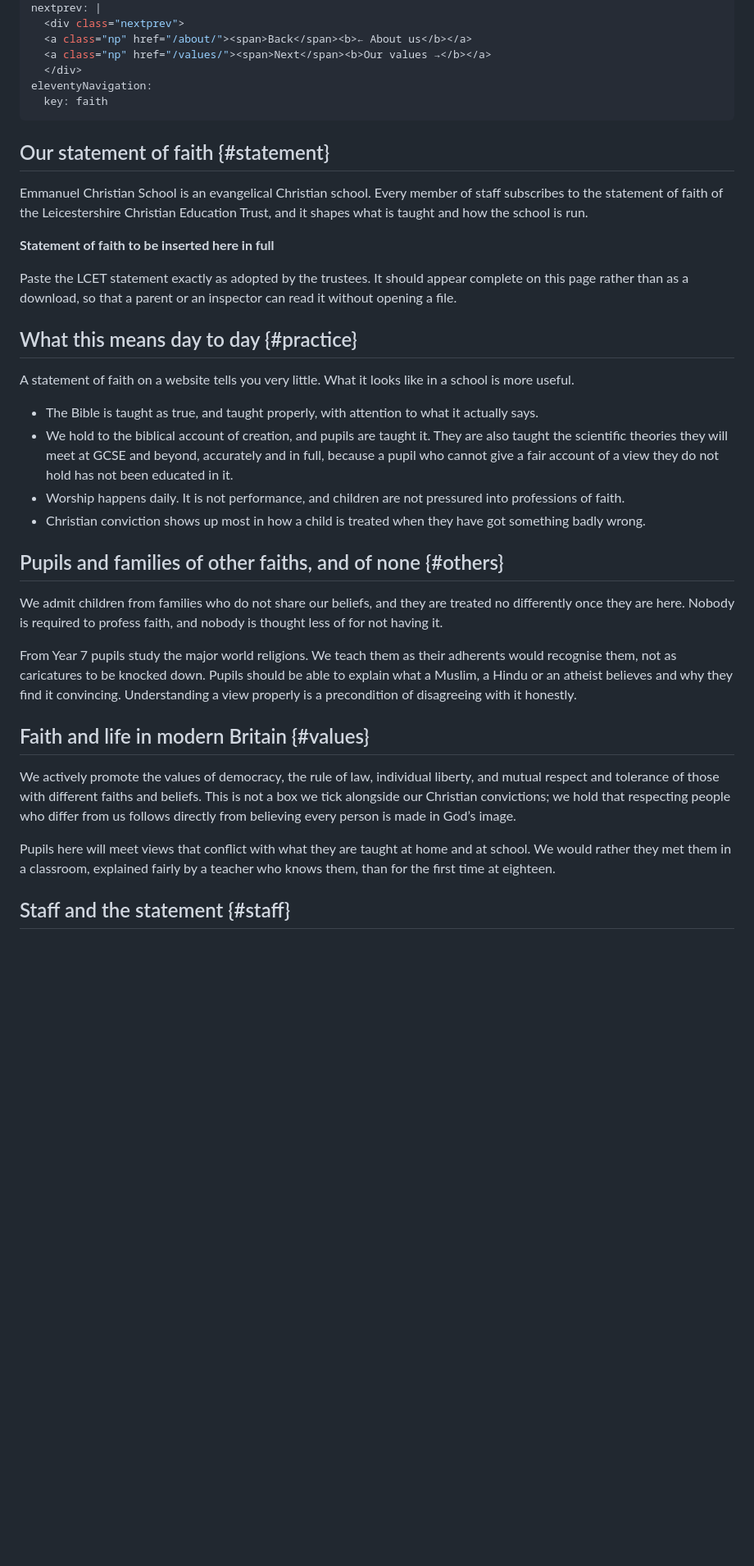
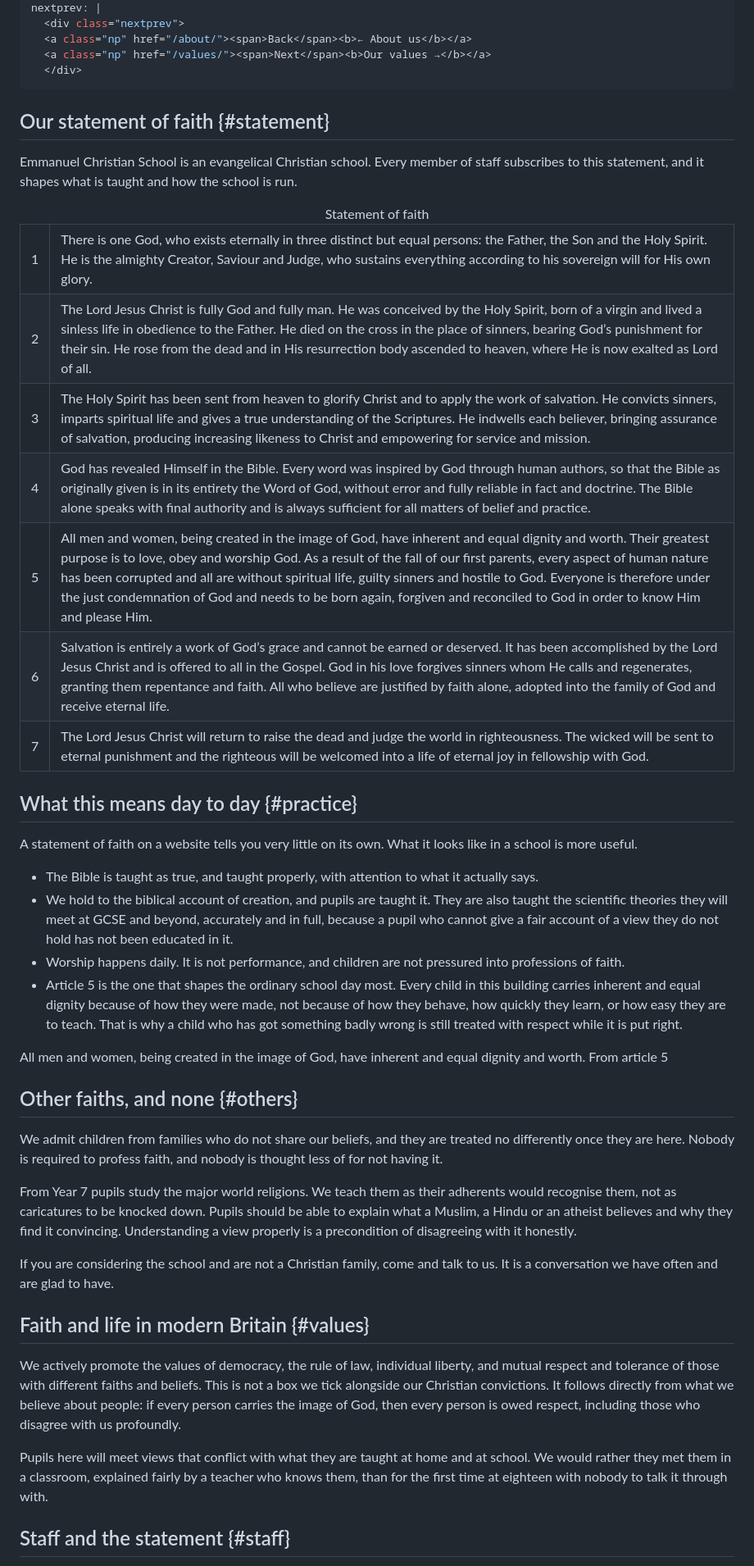
Before and after one commit to ecsleicester/ecsleicester.github.io, a Markdown page: src/faith.md, the part around one of its changes. Shown at 82% size. Drawn GitHub-style; blank space fills up the shorter version.

```diff
--- a/src/faith.md
+++ b/src/faith.md
@@ -25,39 +25,50 @@ nextprev: |
   <a class="np" href="/about/"><span>Back</span><b>← About us</b></a>
   <a class="np" href="/values/"><span>Next</span><b>Our values →</b></a>
   </div>
-eleventyNavigation:
-  key: faith
 ---
 
 ## Our statement of faith {#statement}
 
-<p class="lead">Emmanuel Christian School is an evangelical Christian school. Every member of staff subscribes to the statement of faith of the Leicestershire Christian Education Trust, and it shapes what is taught and how the school is run.</p>
+<p class="lead">Emmanuel Christian School is an evangelical Christian school. Every member of staff subscribes to this statement, and it shapes what is taught and how the school is run.</p>
 
-<div class="note">
-<p><b><span class="todo">Statement of faith to be inserted here in full</span></b></p>
-<p>Paste the LCET statement exactly as adopted by the trustees. It should appear complete on this page rather than as a download, so that a parent or an inspector can read it without opening a file.</p>
-</div>
+<table>
+  <caption>Statement of faith</caption>
+  <tbody>
+    <tr><td class="num" style="width:6%">1</td><td>There is one God, who exists eternally in three distinct but equal persons: the Father, the Son and the Holy Spirit. He is the almighty Creator, Saviour and Judge, who sustains everything according to his sovereign will for His own glory.</td></tr>
+    <tr><td class="num">2</td><td>The Lord Jesus Christ is fully God and fully man. He was conceived by the Holy Spirit, born of a virgin and lived a sinless life in obedience to the Father. He died on the cross in the place of sinners, bearing God’s punishment for their sin. He rose from the dead and in His resurrection body ascended to heaven, where He is now exalted as Lord of all.</td></tr>
+    <tr><td class="num">3</td><td>The Holy Spirit has been sent from heaven to glorify Christ and to apply the work of salvation. He convicts sinners, imparts spiritual life and gives a true understanding of the Scriptures. He indwells each believer, bringing assurance of salvation, producing increasing likeness to Christ and empowering for service and mission.</td></tr>
+    <tr><td class="num">4</td><td>God has revealed Himself in the Bible. Every word was inspired by God through human authors, so that the Bible as originally given is in its entirety the Word of God, without error and fully reliable in fact and doctrine. The Bible alone speaks with final authority and is always sufficient for all matters of belief and practice.</td></tr>
+    <tr><td class="num">5</td><td>All men and women, being created in the image of God, have inherent and equal dignity and worth. Their greatest purpose is to love, obey and worship God. As a result of the fall of our first parents, every aspect of human nature has been corrupted and all are without spiritual life, guilty sinners and hostile to God. Everyone is therefore under the just condemnation of God and needs to be born again, forgiven and reconciled to God in order to know Him and please Him.</td></tr>
+    <tr><td class="num">6</td><td>Salvation is entirely a work of God’s grace and cannot be earned or deserved. It has been accomplished by the Lord Jesus Christ and is offered to all in the Gospel. God in his love forgives sinners whom He calls and regenerates, granting them repentance and faith. All who believe are justified by faith alone, adopted into the family of God and receive eternal life.</td></tr>
+    <tr><td class="num">7</td><td>The Lord Jesus Christ will return to raise the dead and judge the world in righteousness. The wicked will be sent to eternal punishment and the righteous will be welcomed into a life of eternal joy in fellowship with God.</td></tr>
+  </tbody>
+</table>
 
 ## What this means day to day {#practice}
 
-A statement of faith on a website tells you very little. What it looks like in a school is more useful.
+A statement of faith on a website tells you very little on its own. What it looks like in a school is more useful.
 
 - The Bible is taught as true, and taught properly, with attention to what it actually says.
 - We hold to the biblical account of creation, and pupils are taught it. They are also taught the scientific theories they will meet at GCSE and beyond, accurately and in full, because a pupil who cannot give a fair account of a view they do not hold has not been educated in it.
 - Worship happens daily. It is not performance, and children are not pressured into professions of faith.
-- Christian conviction shows up most in how a child is treated when they have got something badly wrong.
+- Article 5 is the one that shapes the ordinary school day most. Every child in this building carries inherent and equal dignity because of how they were made, not because of how they behave, how quickly they learn, or how easy they are to teach. That is why a child who has got something badly wrong is still treated with respect while it is put right.
 
-## Pupils and families of other faiths, and of none {#others}
+<div class="pull">All men and women, being created in the image of God, have inherent and equal dignity and worth.
+<span class="verse">From article 5</span></div>
+
+## Other faiths, and none {#others}
 
 We admit children from families who do not share our beliefs, and they are treated no differently once they are here. Nobody is required to profess faith, and nobody is thought less of for not having it.
 
 From Year 7 pupils study the major world religions. We teach them as their adherents would recognise them, not as caricatures to be knocked down. Pupils should be able to explain what a Muslim, a Hindu or an atheist believes and why they find it convincing. Understanding a view properly is a precondition of disagreeing with it honestly.
 
+If you are considering the school and are not a Christian family, come and talk to us. It is a conversation we have often and are glad to have.
+
 ## Faith and life in modern Britain {#values}
 
-We actively promote the values of democracy, the rule of law, individual liberty, and mutual respect and tolerance of those with different faiths and beliefs. This is not a box we tick alongside our Christian convictions; we hold that respecting people who differ from us follows directly from believing every person is made in God’s image.
+We actively promote the values of democracy, the rule of law, individual liberty, and mutual respect and tolerance of those with different faiths and beliefs. This is not a box we tick alongside our Christian convictions. It follows directly from what we believe about people: if every person carries the image of God, then every person is owed respect, including those who disagree with us profoundly.
 
-Pupils here will meet views that conflict with what they are taught at home and at school. We would rather they met them in a classroom, explained fairly by a teacher who knows them, than for the first time at eighteen.
+Pupils here will meet views that conflict with what they are taught at home and at school. We would rather they met them in a classroom, explained fairly by a teacher who knows them, than for the first time at eighteen with nobody to talk it through with.
 
 ## Staff and the statement {#staff}
 
```
Also changed, not shown: other parts of src/faith.md (+10 -10 lines).
